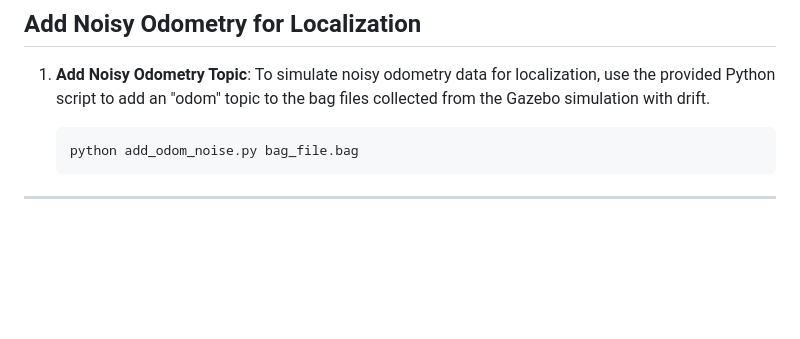
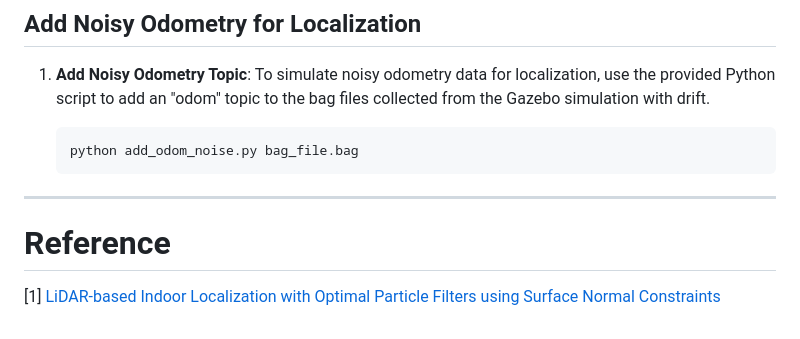
Before and after one commit to RnDProjectsDeebul/WaseemMohammedRnD, a Markdown page: README.md, the part around the change. Drawn GitHub-style; blank space fills up the shorter version.

Commit message:
add refernce

````diff
--- a/README.md
+++ b/README.md
@@ -42,3 +42,6 @@ This repository provides instructions on how to set up a Gazebo simulation, crea
     ```
 
 ---
+
+# Reference
+[1] [LiDAR-based Indoor Localization with Optimal Particle Filters using Surface Normal Constraints](https://ieeexplore.ieee.org/document/10160274)
````
